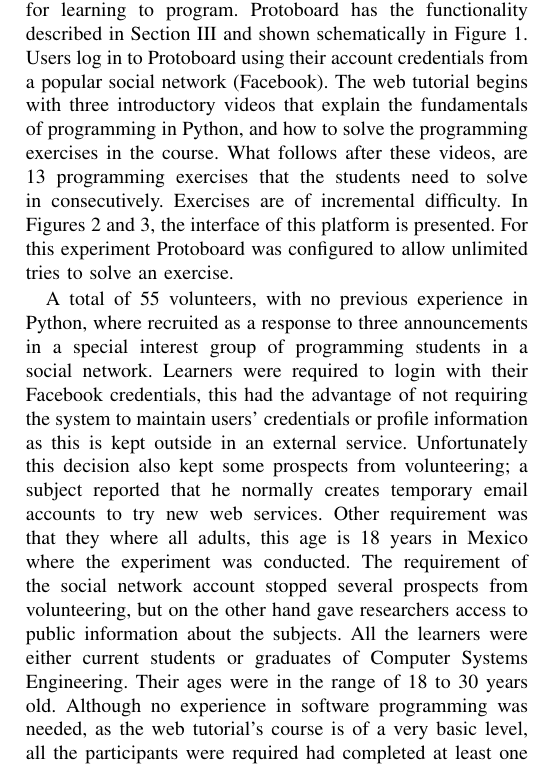
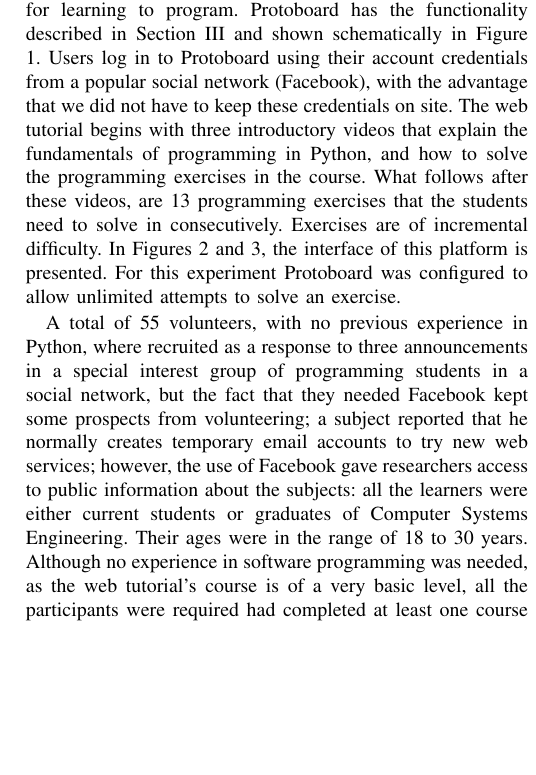
Before and after one commit to mariosky/2017-IJCNN, a LaTeX paper (paper.tex): part of one column of page 6 of 8, cut so that both start at the same text, the shorter picture padded with empty space. Compiled offline with pdfLaTeX; a missing font is replaced by an installed copy or a similar font; a LaTeX package or settings file that is missing is left out.

Commit message:
More problems with figures
And paragraph rearranged to avoid repetitions and eliminating non-necessary information.

```diff
--- a/paper.tex
+++ b/paper.tex
@@ -577,7 +577,8 @@ program. Protoboard has the functionality described in Section
                                 % one, if it's now Fig 1 or 2. - JJ
 Users log in to
 Protoboard using their account credentials from a popular social network
-(Facebook).  The web tutorial begins with three introductory videos that explain
+(Facebook), with the advantage that we did not have to keep these
+credentials on site.  The web tutorial begins with three introductory videos that explain
 the fundamentals of programming in Python, and how to solve the programming
 exercises in the course. What follows after these videos, are 13 programming
 exercises that the students need to solve in consecutively. Exercises are of
@@ -586,21 +587,15 @@ incremental difficulty. In Figures 2 and 3, % 3 is keystroke
                                 % Figure thing.
  the interface of this platform is
 presented. For this experiment Protoboard was configured to allow unlimited
-tries to solve an exercise.
+attempts to solve an exercise.
 
 A total of 55 volunteers, with no previous experience in Python, where recruited
 as a response to three announcements in a special interest group of programming
-students in a social network. Learners were required to login with their
-Facebook credentials, this had the advantage of not requiring the system to
-maintain users’ credentials or profile information as this is kept outside in an
-external service. Unfortunately this decision also kept some prospects from
+students in a social network, but the fact that they needed Facebook kept some prospects from
 volunteering; a subject reported that he normally creates temporary email
-accounts to try new web services. Other requirement was that they where all
-adults, this age is 18 years in Mexico where the experiment was conducted. The
-requirement of the social network account stopped several prospects from
-volunteering, but on the other hand gave researchers access to public
-information about the subjects. All the learners were either current students or
+accounts to try new web services; however, the use of Facebook gave researchers access to public
+information about the subjects:  all the learners were either current students or
 graduates of Computer Systems Engineering. Their ages were in the range of 18 to
-30 years old. Although no experience in software programming was needed, as the
+30 years. Although no experience in software programming was needed, as the
 web tutorial's course is of a very basic level, all the participants were
 required had completed at least one course in software programming. Results from
```
Also changed, not shown: paper.tex (4 more changed lines).
